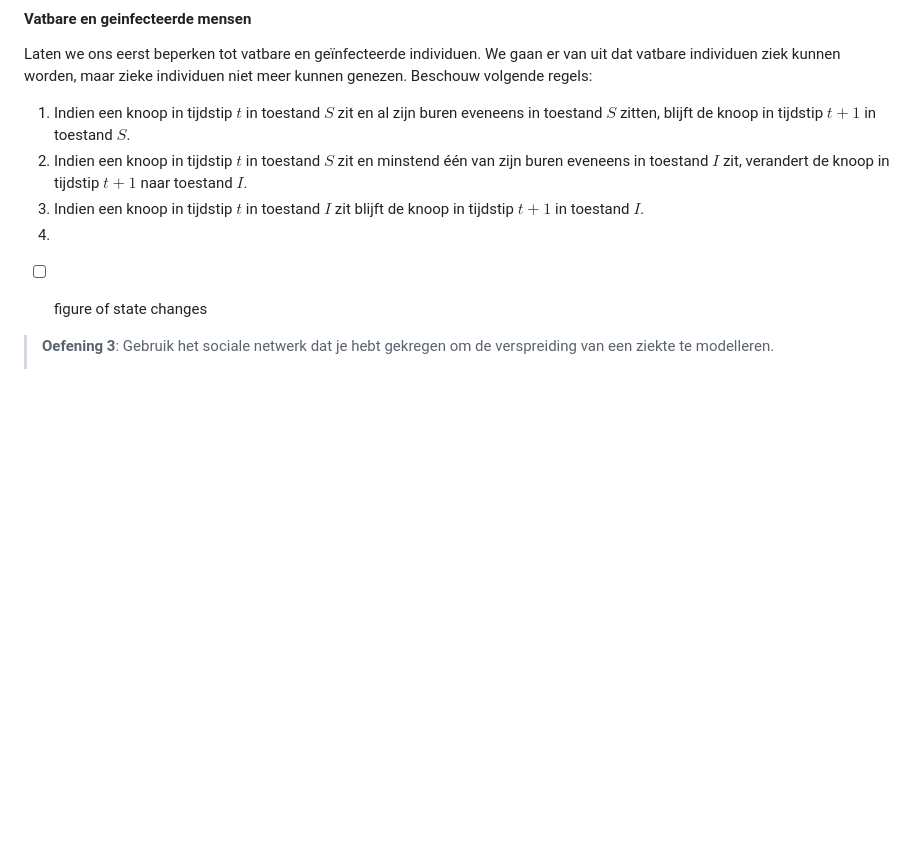
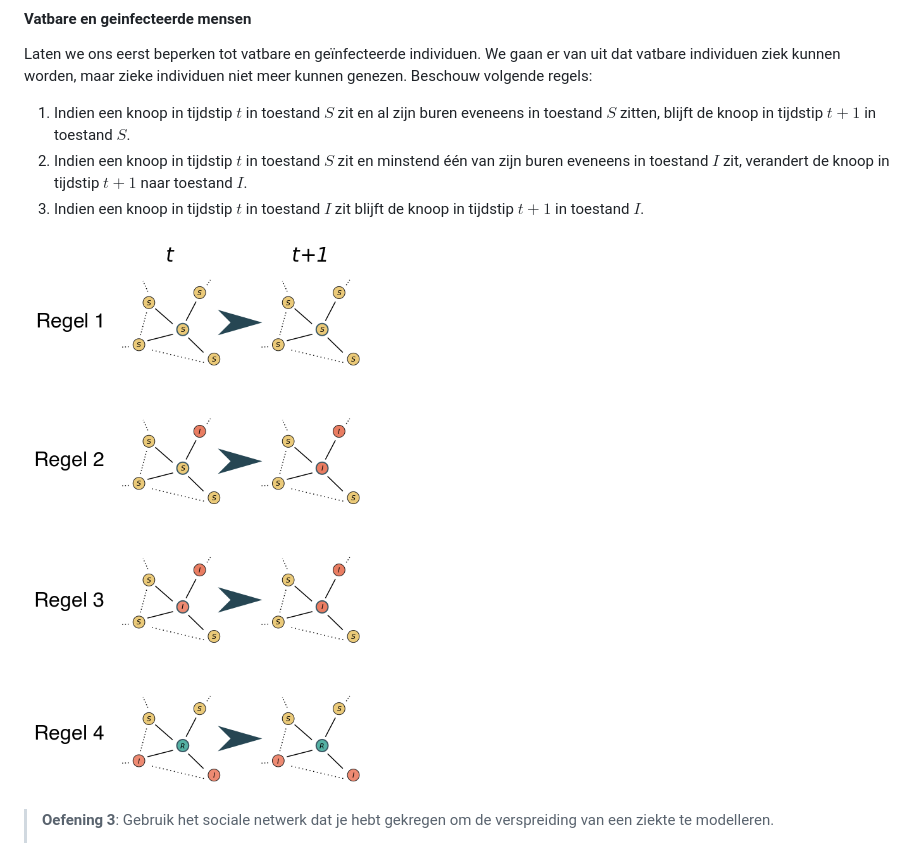
Before and after one commit to MichielStock/Biowiskundedagen, a Markdown page: notas/ziekteverspeiding.md, the part around the change. GitHub-like rendering; pictures changed too: figuren/SIRregels.png (added); blank space fills up the shorter version.

Commit message:
:art: SIR regels

```diff
--- a/notas/ziekteverspeiding.md
+++ b/notas/ziekteverspeiding.md
@@ -264,10 +264,9 @@ Laten we ons eerst beperken tot vatbare en geïnfecteerde individuen. We gaan er
 1. Indien een knoop in tijdstip $t$ in toestand $S$ zit en al zijn buren eveneens in toestand $S$ zitten, blijft de knoop in tijdstip $t+1$ in toestand $S$.
 2. Indien een knoop in tijdstip $t$ in toestand $S$ zit en minstend één van zijn buren eveneens in toestand $I$ zit, verandert de knoop in tijdstip $t+1$ naar toestand $I$.
 3. Indien een knoop in tijdstip $t$ in toestand $I$ zit blijft de knoop in tijdstip $t+1$ in toestand $I$.
-4.
 
 
-- [ ] figure of state changes
+![Overzicht van de regels voor het SIR model op een netwerk.](../figuren/SIRregels.png)
 
 
 > **Oefening 3**: Gebruik het sociale netwerk dat je hebt gekregen om de verspreiding van een ziekte te modelleren.
```
Also changed, not shown: 1 other file.
